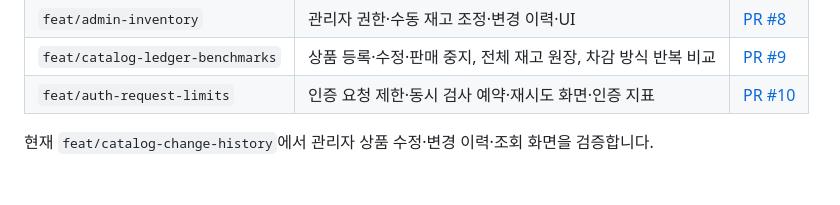
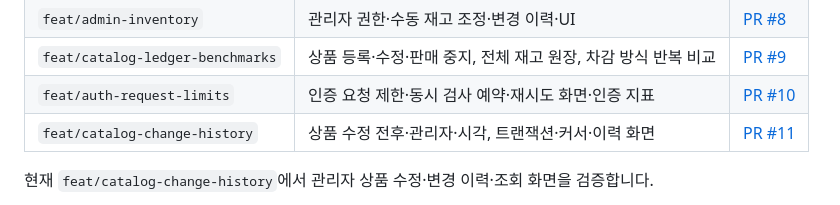
Before and after one commit to zeroziba9-hash/order-stock-service, a Markdown page: docs/development-workflow.md, the part around the change. Drawn GitHub-style; blank space fills up the shorter version.

Commit message:
docs: link catalog history pull request

```diff
--- a/docs/development-workflow.md
+++ b/docs/development-workflow.md
@@ -18,6 +18,7 @@
 | `feat/admin-inventory` | 관리자 권한·수동 재고 조정·변경 이력·UI | [PR #8](https://github.com/zeroziba9-hash/order-stock-service/pull/8) |
 | `feat/catalog-ledger-benchmarks` | 상품 등록·수정·판매 중지, 전체 재고 원장, 차감 방식 반복 비교 | [PR #9](https://github.com/zeroziba9-hash/order-stock-service/pull/9) |
 | `feat/auth-request-limits` | 인증 요청 제한·동시 검사 예약·재시도 화면·인증 지표 | [PR #10](https://github.com/zeroziba9-hash/order-stock-service/pull/10) |
+| `feat/catalog-change-history` | 상품 수정 전후·관리자·시각, 트랜잭션·커서·이력 화면 | [PR #11](https://github.com/zeroziba9-hash/order-stock-service/pull/11) |
 
 현재 `feat/catalog-change-history`에서 관리자 상품 수정·변경 이력·조회 화면을 검증합니다.
 
```
